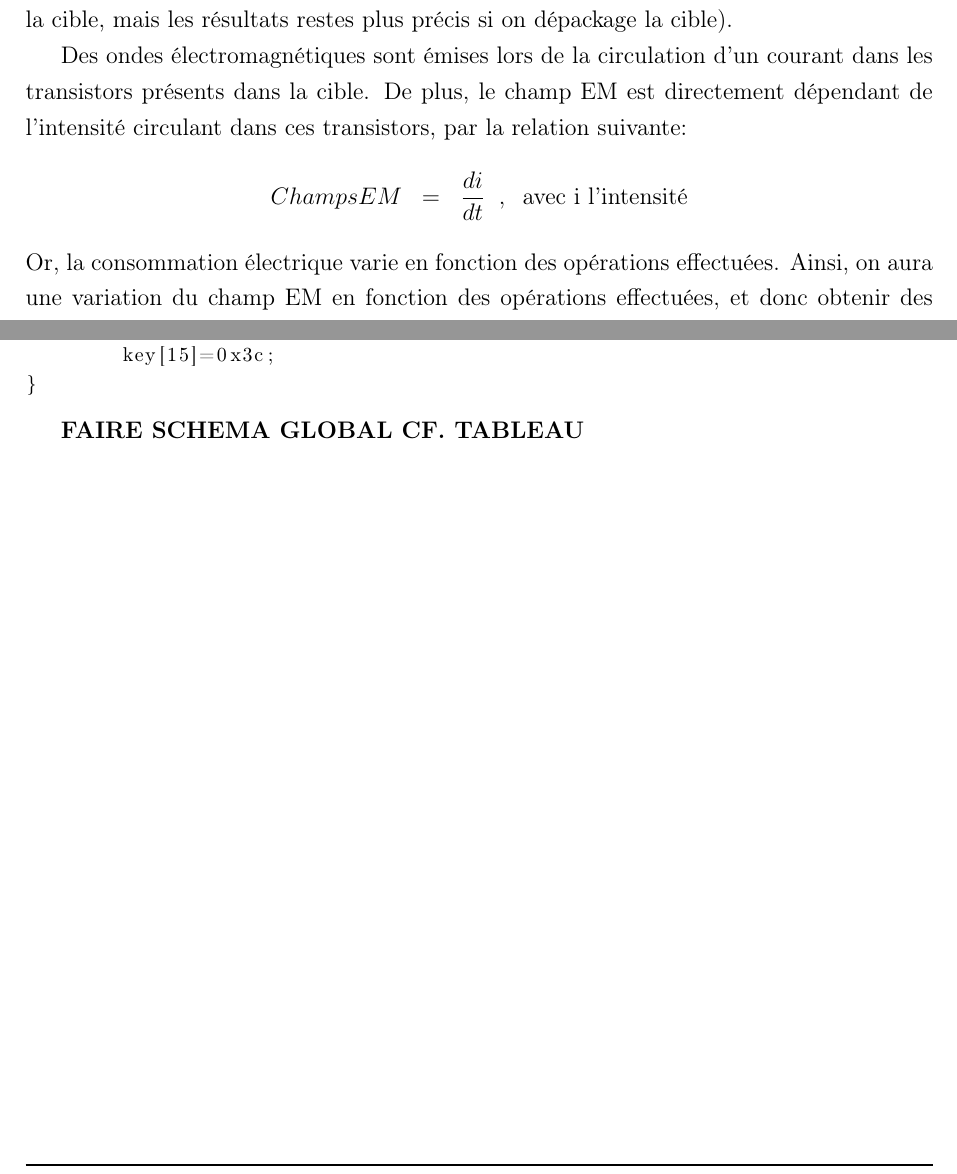
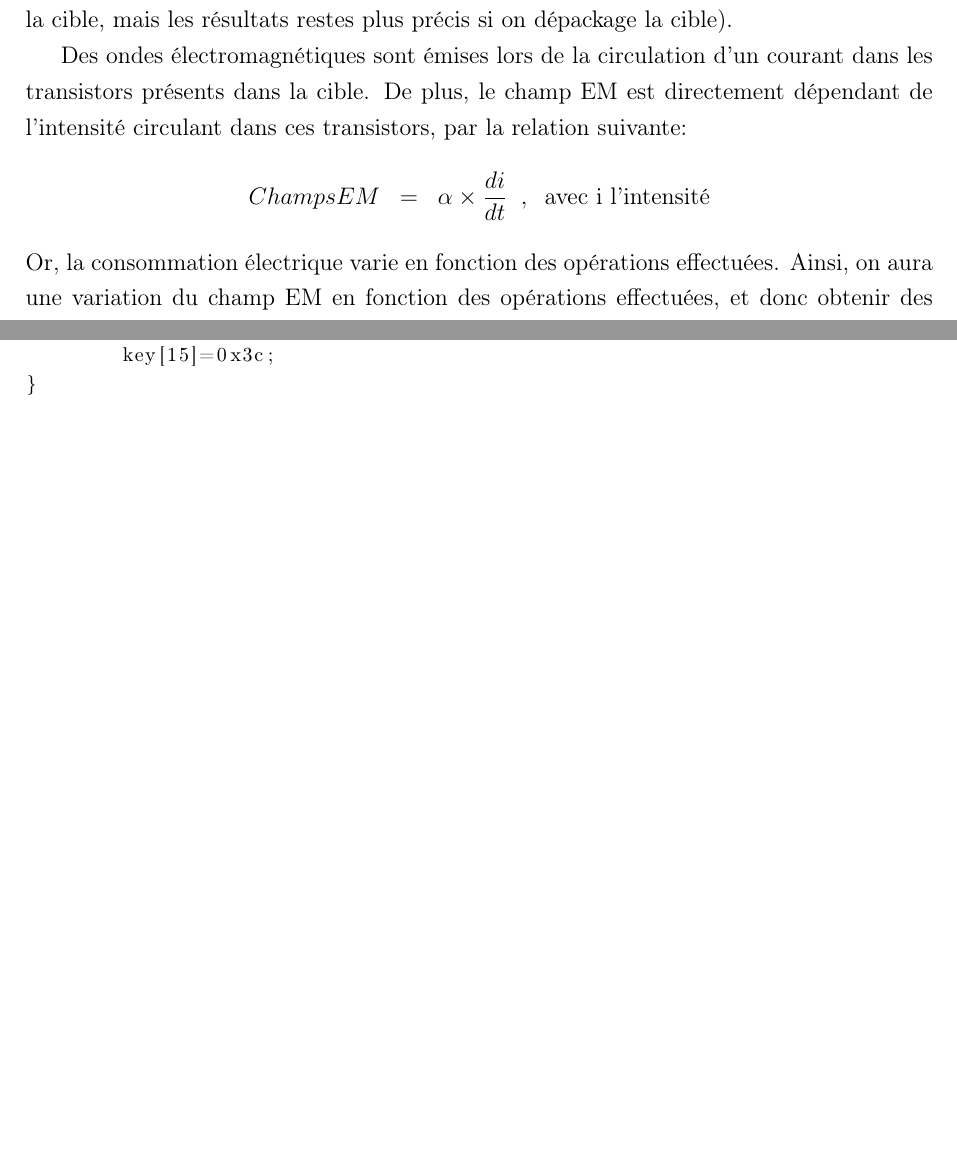
Before and after one commit to AlexandreLadriere/CPA-Attack-on-AES, a LaTeX document (Doc/Rapport/CHAIR_LADRIERE_TP.tex): two parts of pages 4 and 12 of 33, joined at a grey line, cut so that both start at the same text, the shorter picture padded with empty space. Compiled offline with pdfLaTeX.

Commit message:
upd: Updating Report

```diff
--- a/Doc/Rapport/CHAIR_LADRIERE_TP.tex
+++ b/Doc/Rapport/CHAIR_LADRIERE_TP.tex
@@ -79,7 +79,7 @@ Dans la première partie, nous devions analyser et comprendre le principe de l'a
 
 	Des ondes électromagnétiques sont émises lors de la circulation d'un courant dans les transistors présents dans la cible. De plus, le champ EM est directement dépendant de l'intensité circulant dans ces transistors, par la relation suivante:
 	\begin{align*}
-		Champs EM \;\; = \;\; \frac{di}{dt} \;\; , \;\; \textrm{avec i l'intensité}
+		Champs EM \;\; = \;\; \alpha \times \frac{di}{dt} \;\; , \;\; \textrm{avec i l'intensité}
 	\end{align*}
 Or, la consommation électrique varie en fonction des opérations effectuées. Ainsi, on aura une variation du champ EM en fonction des opérations effectuées, et donc obtenir des informations pour remonter à la clé initiale.
 
@@ -332,9 +331,6 @@ void AES_InitKey()
 	key[15]=0x3c;
 }
 \end{lstlisting}
-
-
-\textbf{FAIRE SCHEMA GLOBAL CF. TABLEAU}
 
 
 \newpage
```
Also changed, not shown: Doc/Rapport/CHAIR_LADRIERE_TP.pdf, Doc/Rapport/CHAIR_LADRIERE_TP.tex (1 more changed lines), 2 other files.
